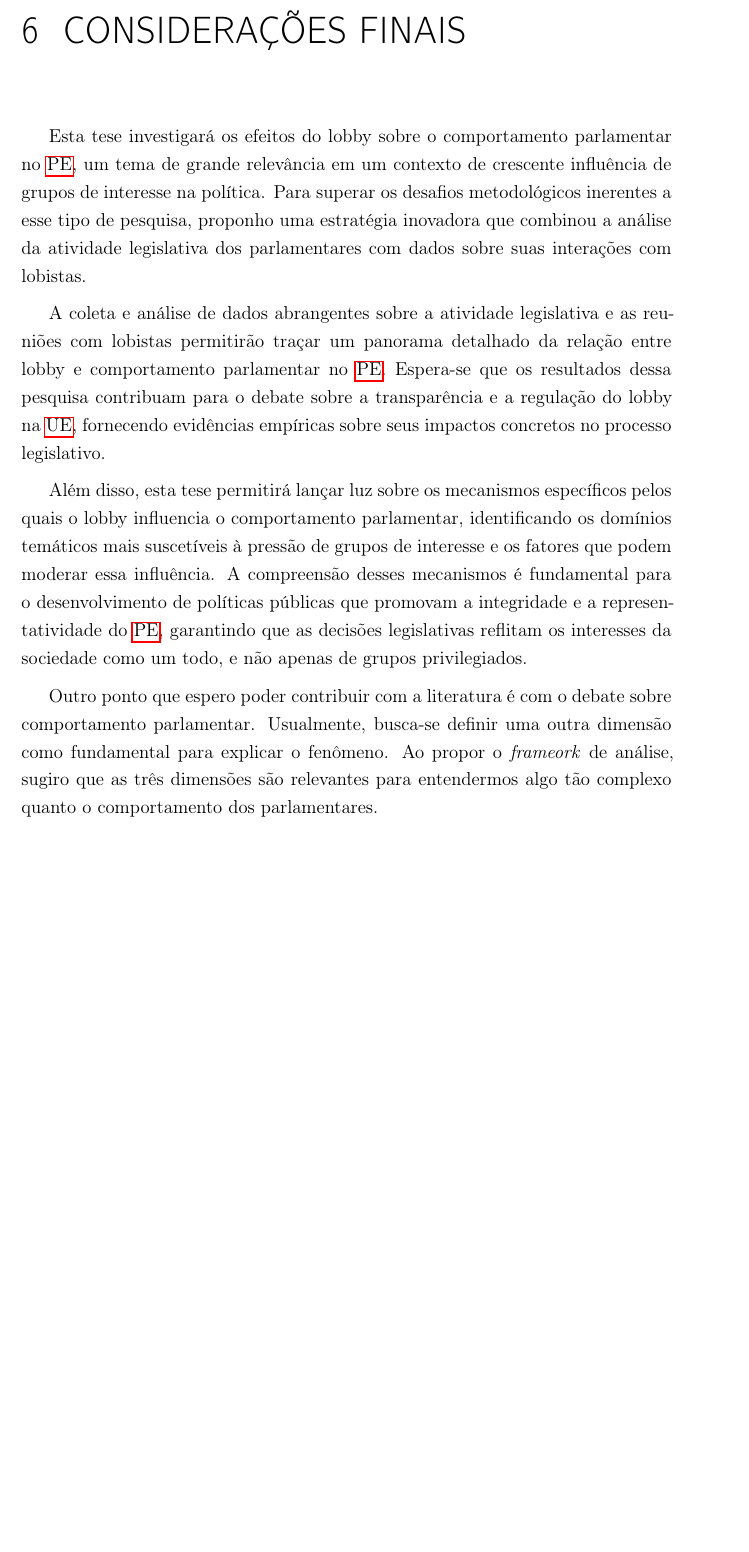
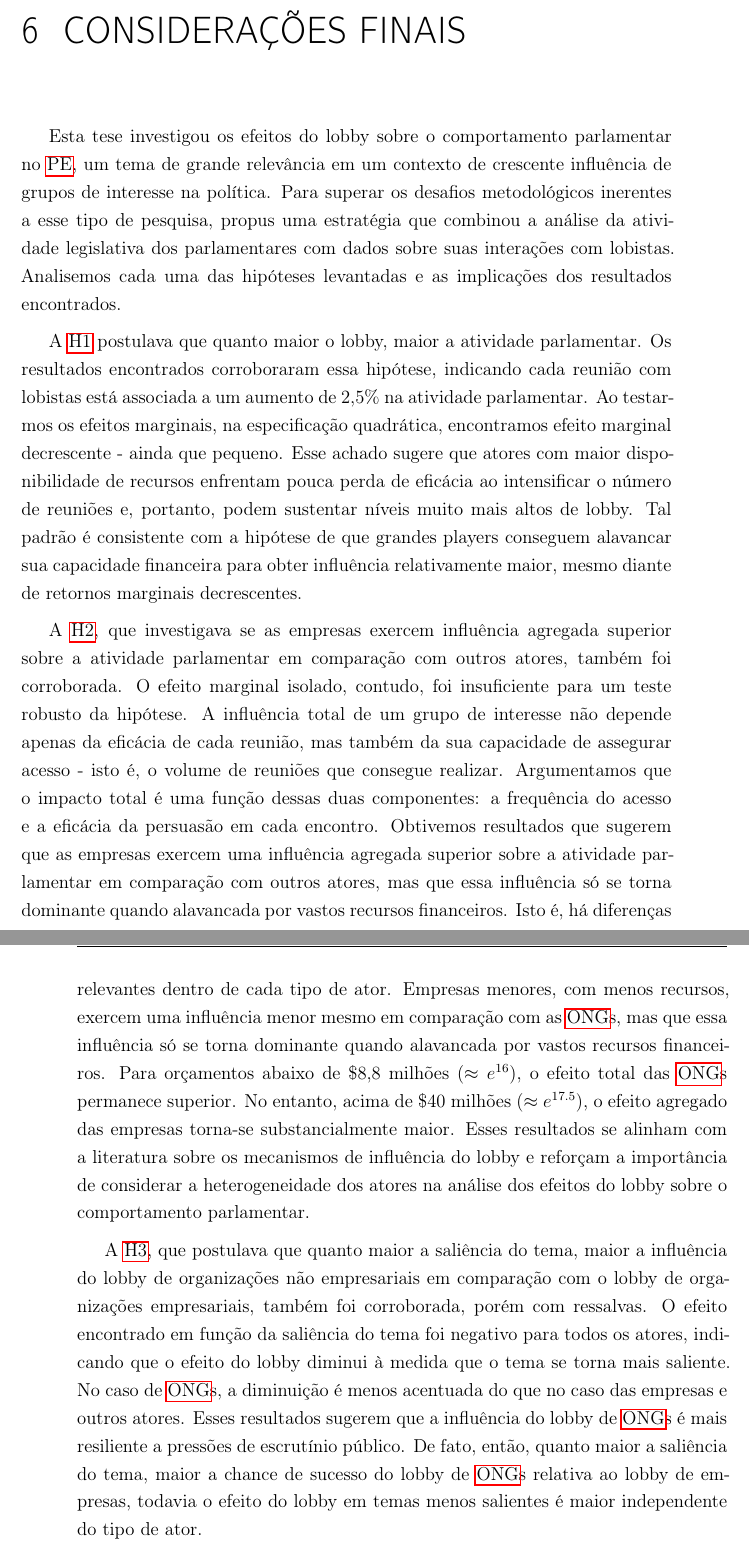
Before and after one commit to AcacioTelechi/thesis-lobbying-effects, a LaTeX thesis (Tese/main.tex, which reads Tese/main/consid_final/index.tex): part of page 101 of 131 before the commit and two parts of pages 101 and 102 of 131 after it, the two joined at a grey line, cut so that both start at the same text, the shorter picture padded with empty space. Compiled offline with pdfLaTeX.

Commit message:
refactor: Revise final considerations and enhance clarity in hypothesis analysis
- Updated the final considerations section to reflect past tense, emphasizing the completed investigation of lobbying effects on parliamentary behavior.
- Clarified the analysis of each hypothesis, detailing the implications of findings related to lobbying pressures and actor dynamics.
- Improved coherence and flow in the discussion of methodological challenges and the influence of resource disparities among different types of actors.
- Enhanced the overall structure of the document to ensure a comprehensive understanding of the research outcomes and their relevance to policy discussions.

```diff
--- a/Tese/main/consid_final/index.tex
+++ b/Tese/main/consid_final/index.tex
@@ -1,16 +1,15 @@
 \chapter{Considerações finais}
 \label{chapter:considfinal}
 
-Esta tese investigará os efeitos do lobby sobre o comportamento parlamentar no \acrshort{pe}, um tema de grande relevância em um contexto de crescente influência de grupos de interesse na política. Para superar os desafios metodológicos inerentes a esse tipo de pesquisa, proponho uma estratégia inovadora que combinou a análise da atividade legislativa dos parlamentares com dados sobre suas interações com lobistas.
+Esta tese investigou os efeitos do lobby sobre o comportamento parlamentar no \acrshort{pe}, um tema de grande relevância em um contexto de crescente influência de grupos de interesse na política. Para superar os desafios metodológicos inerentes a esse tipo de pesquisa, propus uma estratégia que combinou a análise da atividade legislativa dos parlamentares com dados sobre suas interações com lobistas. Analisemos cada uma das hipóteses levantadas e as implicações dos resultados encontrados.
 
-A coleta e análise de dados abrangentes sobre a atividade legislativa e as reuniões com lobistas permitirão traçar um panorama detalhado da relação entre lobby e comportamento parlamentar no \acrshort{pe}. Espera-se que os resultados dessa pesquisa contribuam para o debate sobre a transparência e a regulação do lobby na \acrshort{ue}, fornecendo evidências empíricas sobre seus impactos concretos no processo legislativo.
+A \ref{item:H1} postulava que quanto maior o lobby, maior a atividade parlamentar. Os resultados encontrados corroboraram essa hipótese, indicando cada reunião com lobistas está associada a um aumento de 2,5\% na atividade parlamentar. Ao testarmos os efeitos marginais, na especificação quadrática, encontramos efeito marginal decrescente - ainda que pequeno. Esse achado sugere que atores com maior disponibilidade de recursos enfrentam pouca perda de eficácia ao intensificar o número de reuniões e, portanto, podem sustentar níveis muito mais altos de lobby. Tal padrão é consistente com a hipótese de que grandes players conseguem alavancar sua capacidade financeira para obter influência relativamente maior, mesmo diante de retornos marginais decrescentes.
 
-Além disso, esta tese permitirá lançar luz sobre os mecanismos específicos pelos quais o lobby influencia o comportamento parlamentar, identificando os domínios temáticos mais suscetíveis à pressão de grupos de interesse e os fatores que podem moderar essa influência. A compreensão desses mecanismos é fundamental para o desenvolvimento de políticas públicas que promovam a integridade e a representatividade do \acrshort{pe}, garantindo que as decisões legislativas reflitam os interesses da sociedade como um todo, e não apenas de grupos privilegiados.
+A \ref{item:H2}, que investigava se as empresas exercem influência agregada superior sobre a atividade parlamentar em comparação com outros atores, também foi corroborada. O efeito marginal isolado, contudo, foi insuficiente para um teste robusto da hipótese. A influência total de um grupo de interesse não depende apenas da eficácia de cada reunião, mas também da sua capacidade de assegurar acesso - isto é, o volume de reuniões que consegue realizar. Argumentamos que o impacto total é uma função dessas duas componentes: a frequência do acesso e a eficácia da persuasão em cada encontro. Obtivemos resultados que sugerem que as empresas exercem uma influência agregada superior sobre a atividade parlamentar em comparação com outros atores, mas que essa influência só se torna dominante quando alavancada por vastos recursos financeiros. Isto é, há diferenças relevantes dentro de cada tipo de ator. Empresas menores, com menos recursos, exercem uma influência menor mesmo em comparação com as \acrshort{ong}s, mas que essa influência só se torna dominante quando alavancada por vastos recursos financeiros. Para orçamentos abaixo de \$8,8 milhões ($\approx e^{16}$), o efeito total das \acrshort{ong}s permanece superior. No entanto, acima de \$40 milhões ($\approx e^{17.5}$), o efeito agregado das empresas torna-se substancialmente maior. Esses resultados se alinham com a literatura sobre os mecanismos de influência do lobby e reforçam a importância de considerar a heterogeneidade dos atores na análise dos efeitos do lobby sobre o comportamento parlamentar.
 
-Outro ponto que espero poder contribuir com a literatura é com o debate sobre comportamento parlamentar. Usualmente, busca-se definir uma outra dimensão como fundamental para explicar o fenômeno. Ao propor o \textit{frameork} de análise, sugiro que as três dimensões são relevantes para entendermos algo tão complexo quanto o comportamento dos parlamentares.
+A \ref{item:H3}, que postulava que quanto maior a saliência do tema, maior a influência do lobby de organizações não empresariais em comparação com o lobby de organizações empresariais, também foi corroborada, porém com ressalvas. O efeito encontrado em função da saliência do tema foi negativo para todos os atores, indicando que o efeito do lobby diminui à medida que o tema se torna mais saliente. No caso de \acrshort{ong}s, a diminuição é menos acentuada do que no caso das empresas e outros atores. Esses resultados sugerem que a influência do lobby de \acrshort{ong}s é mais resiliente a pressões de escrutínio público. De fato, então, quanto maior a saliência do tema, maior a chance de sucesso do lobby de \acrshort{ong}s relativa ao lobby de empresas, todavia o efeito do lobby em temas menos salientes é maior independente do tipo de ator.
 
-
-% Efeito maior das ONGS: parlamentares utilizando as 'correias de transmissão'... Steffek e Nanz (2008; citados em Scherer e De Ville, 2022, p.  436)  consideram  que  as  OSCs  funcionariamcomo “correias  de  transmissão”entre  os  níveis  de governança, na medida que conectariamo nível nacional (por meio da agregação das preocupações das partes interessadas nesse nível) aos níveis de governança europeia. (artido fo prof na CG). Esses autores entendem que as  OSCs  promoveriama  formação  de  uma  “esfera  pública”  na  qual  as  escolhas  políticas  seriamsubmetidas  ao  escrutínio  público.
+% Efeito maior das ONGS: parlamentares utilizando as 'correias de transmissão'... Steffek e Nanz (2008; citados em Scherer e De Ville, 2022, p.  436)  consideram  que  as  OSCs  funcionariamcomo “correias  de  transmissão”entre  os  níveis  de governança, na medida que conectariamo nível nacional (por meio da agregação das preocupações das partes interessadas nesse nível) aos níveis de governança europeia. (artido fo prof na CG). Esses audtores entendem que as  OSCs  promoveriama  formação  de  uma  “esfera  pública”  na  qual  as  escolhas  políticas  seriamsubmetidas  ao  escrutínio  público.
 
 
 
```
Also changed, not shown: Tese/main/cap3-metodologia_e_resultados/h1_test.tex (+1 -1 lines), Tese/main/cap3-metodologia_e_resultados/index.tex (+1 -1 lines), Tese/main.pdf.
